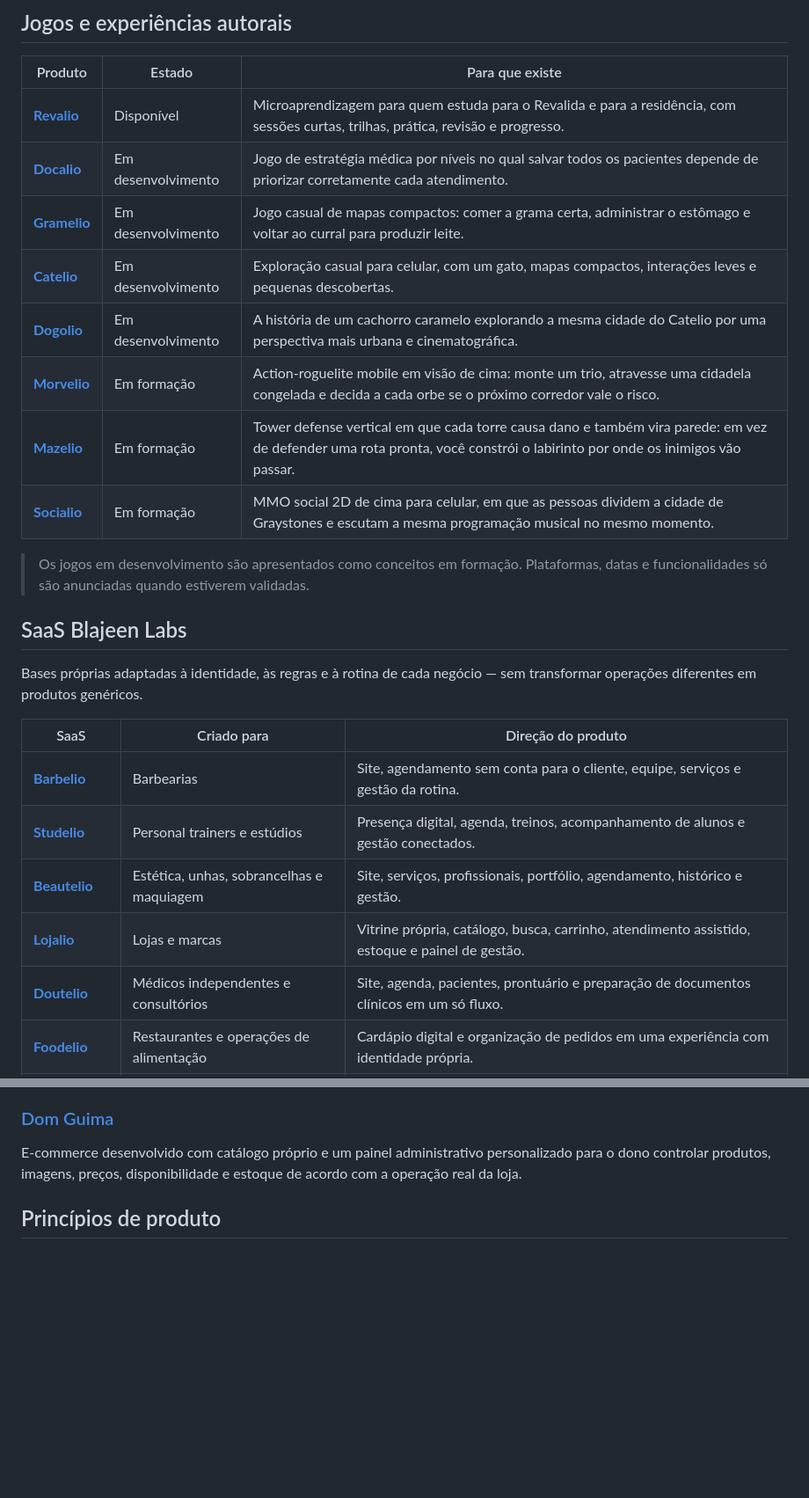
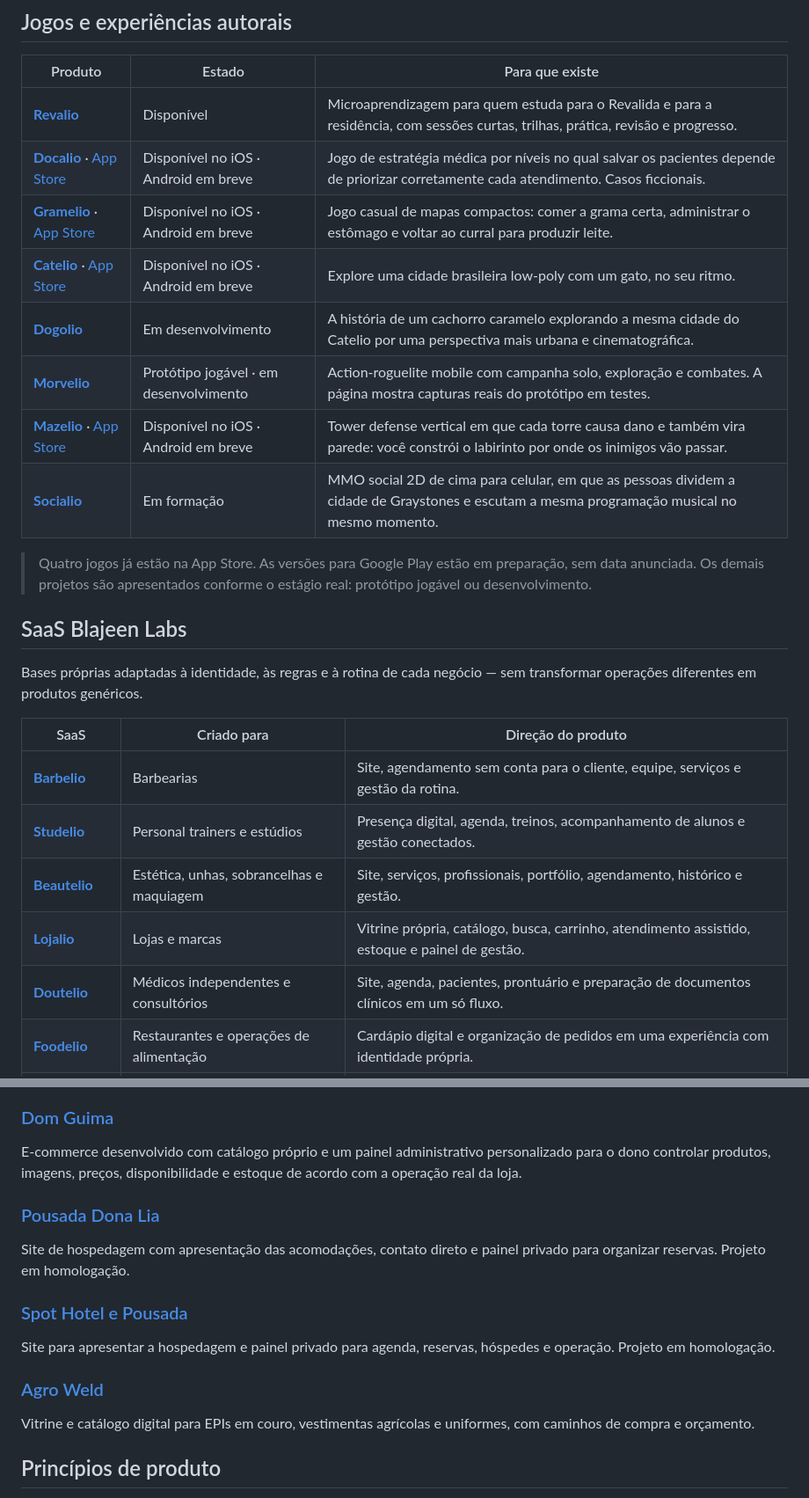
Before and after one commit to blajeen/blajeen, a Markdown page: README.md, 2 parts joined by grey strips. Shown at 88% size. Drawn GitHub-style; blank space fills up the shorter version.

Commit message:
Atualiza ecossistema, jogos publicados e projetos de clientes

```diff
--- a/README.md
+++ b/README.md
@@ -41,15 +41,15 @@ Programas e sites do próprio laboratório. Sem conta, sem mensalidade e sem fun
 | Produto | Estado | Para que existe |
 |---|---|---|
 | **[Revalio](https://blajeen.com.br/projects/revalio)** | Disponível | Microaprendizagem para quem estuda para o Revalida e para a residência, com sessões curtas, trilhas, prática, revisão e progresso. |
-| **[Docalio](https://blajeen.com.br/projects/docalio)** | Em desenvolvimento | Jogo de estratégia médica por níveis no qual salvar todos os pacientes depende de priorizar corretamente cada atendimento. |
-| **[Gramelio](https://blajeen.com.br/projects/gramelio)** | Em desenvolvimento | Jogo casual de mapas compactos: comer a grama certa, administrar o estômago e voltar ao curral para produzir leite. |
-| **[Catelio](https://blajeen.com.br/projects/catelio)** | Em desenvolvimento | Exploração casual para celular, com um gato, mapas compactos, interações leves e pequenas descobertas. |
+| **[Docalio](https://blajeen.com.br/projects/docalio)** · [App Store](https://apps.apple.com/br/app/docalio/id6806569271) | Disponível no iOS · Android em breve | Jogo de estratégia médica por níveis no qual salvar os pacientes depende de priorizar corretamente cada atendimento. Casos ficcionais. |
+| **[Gramelio](https://blajeen.com.br/projects/gramelio)** · [App Store](https://apps.apple.com/br/app/gramelio/id6805123148) | Disponível no iOS · Android em breve | Jogo casual de mapas compactos: comer a grama certa, administrar o estômago e voltar ao curral para produzir leite. |
+| **[Catelio](https://blajeen.com.br/projects/catelio)** · [App Store](https://apps.apple.com/br/app/catelio/id6806569561) | Disponível no iOS · Android em breve | Explore uma cidade brasileira low-poly com um gato, no seu ritmo. |
 | **[Dogolio](https://blajeen.com.br/projects/dogolio)** | Em desenvolvimento | A história de um cachorro caramelo explorando a mesma cidade do Catelio por uma perspectiva mais urbana e cinematográfica. |
-| **[Morvelio](https://blajeen.com.br/projects/morvelio)** | Em formação | Action-roguelite mobile em visão de cima: monte um trio, atravesse uma cidadela congelada e decida a cada orbe se o próximo corredor vale o risco. |
-| **[Mazelio](https://blajeen.com.br/projects/mazelio)** | Em formação | Tower defense vertical em que cada torre causa dano e também vira parede: em vez de defender uma rota pronta, você constrói o labirinto por onde os inimigos vão passar. |
+| **[Morvelio](https://blajeen.com.br/projects/morvelio)** | Protótipo jogável · em desenvolvimento | Action-roguelite mobile com campanha solo, exploração e combates. A página mostra capturas reais do protótipo em testes. |
+| **[Mazelio](https://blajeen.com.br/projects/mazelio)** · [App Store](https://apps.apple.com/br/app/mazelio/id6809216284) | Disponível no iOS · Android em breve | Tower defense vertical em que cada torre causa dano e também vira parede: você constrói o labirinto por onde os inimigos vão passar. |
 | **[Socialio](https://blajeen.com.br/projects/socialio)** | Em formação | MMO social 2D de cima para celular, em que as pessoas dividem a cidade de Graystones e escutam a mesma programação musical no mesmo momento. |
 
-> Os jogos em desenvolvimento são apresentados como conceitos em formação. Plataformas, datas e funcionalidades só são anunciadas quando estiverem validadas.
+> Quatro jogos já estão na App Store. As versões para Google Play estão em preparação, sem data anunciada. Os demais projetos são apresentados conforme o estágio real: protótipo jogável ou desenvolvimento.
 
 ## SaaS Blajeen Labs
 
@@ -75,6 +75,18 @@ Experiência digital criada para um ateliê que transforma fotos de pets em mini
 ### [Dom Guima](https://blajeen.com.br/trabalhos/dom-guima)
 
 E-commerce desenvolvido com catálogo próprio e um painel administrativo personalizado para o dono controlar produtos, imagens, preços, disponibilidade e estoque de acordo com a operação real da loja.
+
+### [Pousada Dona Lia](https://blajeen.com.br/trabalhos/dona-lia)
+
+Site de hospedagem com apresentação das acomodações, contato direto e painel privado para organizar reservas. Projeto em homologação.
+
+### [Spot Hotel e Pousada](https://blajeen.com.br/trabalhos/spot-hotel)
+
+Site para apresentar a hospedagem e painel privado para agenda, reservas, hóspedes e operação. Projeto em homologação.
+
+### [Agro Weld](https://blajeen.com.br/trabalhos/agro-weld)
+
+Vitrine e catálogo digital para EPIs em couro, vestimentas agrícolas e uniformes, com caminhos de compra e orçamento.
 
 ## Princípios de produto
 
```
Also changed, not shown: other parts of README.md (+6 -6 lines), assets/blajeen-labs-ecosystem-banner.png, 1 other file.
